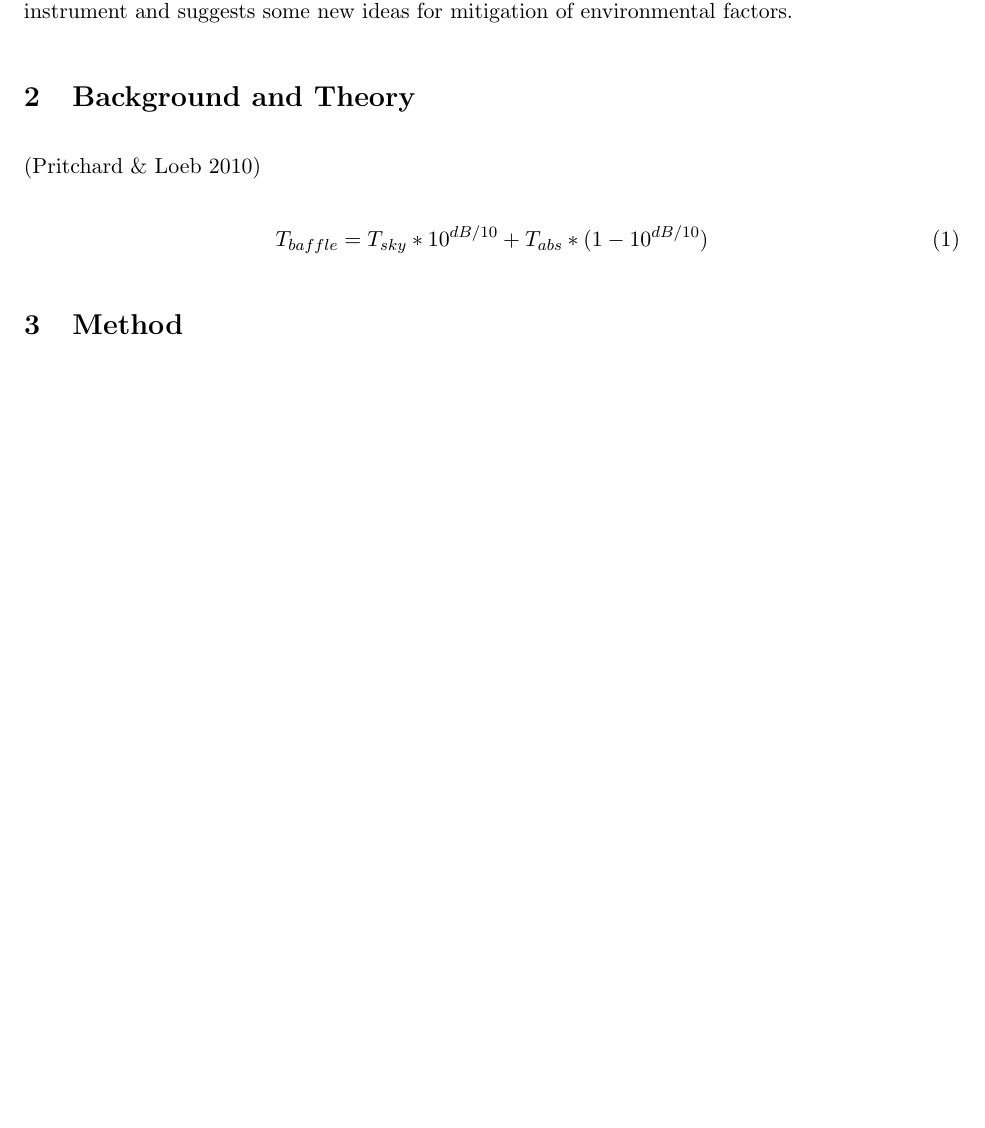
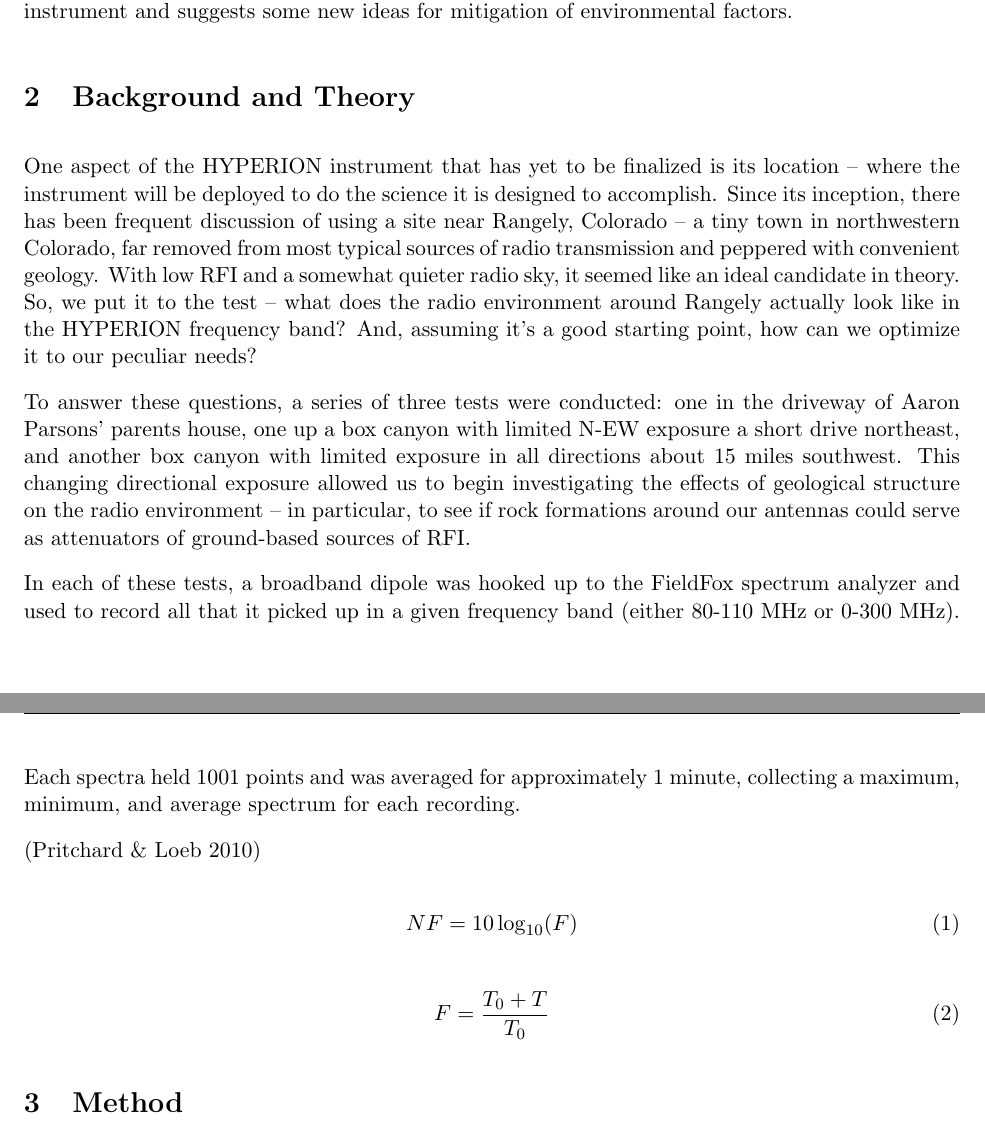
Before and after one commit to rajareanne/memos, a LaTeX document (memo3.tex): part of page 1 of 2 before the commit and two parts of pages 1 and 2 of 4 after it, the two joined at a grey line, cut so that both start at the same text, the shorter picture padded with empty space. Compiled offline with pdfLaTeX.

Commit message:
first fill of background and theory

```diff
--- a/memo3.tex
+++ b/memo3.tex
@@ -54,12 +54,43 @@ mitigation of environmental factors.
 
 \section{Background and Theory}
 
+One aspect of the HYPERION instrument that has yet to be finalized is its
+location -- where the instrument will be deployed to do the science it is
+designed to accomplish. Since its inception, there has been frequent discussion
+of using a site near Rangely, Colorado -- a tiny town in northwestern Colorado,
+far removed from most typical sources of radio transmission and peppered with
+convenient geology. With low RFI and a somewhat quieter radio sky, it seemed
+like an ideal candidate in theory. So, we put it to the test -- what does the
+radio environment around Rangely actually look like in the HYPERION frequency
+band? And, assuming it's a good starting point, how can we optimize it to our
+peculiar needs?
+
+To answer these questions, a series of three tests were conducted: one in the
+driveway of Aaron Parsons' parents house, one up a box canyon with limited N-EW
+exposure a short drive northeast, and another box canyon with limited exposure
+in all directions about 15 miles southwest. This changing directional exposure
+allowed us to begin investigating the effects of geological structure on the
+radio environment -- in particular, to see if rock formations around our
+antennas could serve as attenuators of ground-based sources of RFI.
+
+In each of these tests, a broadband dipole was hooked up to the FieldFox
+spectrum analyzer and used to record all that it picked up in a given frequency
+band (either 80-110 MHz or 0-300 MHz). Each spectra held 1001 points and was
+averaged for approximately 1 minute, collecting a maximum, minimum, and average
+spectrum for each recording.
+
 \citep{pritchard-loeb2010}
 
 \begin{equation}
-    \label{eq:baffle-temp}
-    T_{baffle} = T_{sky} * 10^{dB/10} + T_{abs} * (1 - 10^{dB/10})
+    \label{eq:noise-figure}
+    NF = 10 \log_{10}(F)
 \end{equation}
+
+\begin{equation}
+    \label{eq:noise-temp}
+    F = \frac{T_0 + T}{T_0}
+\end{equation}
+
 
 \section{Method}
 
```
Also changed, not shown: memo3.tex (21 more changed lines).
